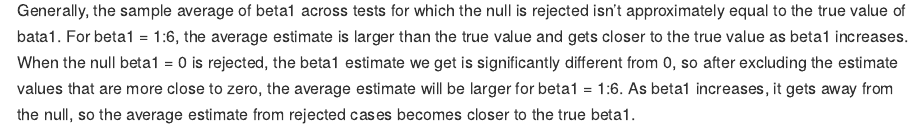
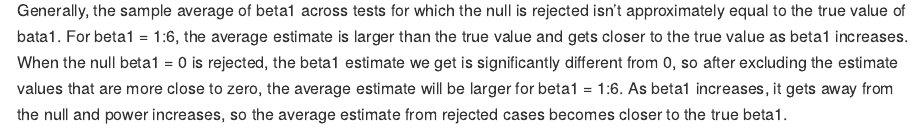
Before and after one commit to qi-yuchen/p8105_hw5_yq2279, an R Markdown document (p8105_hw5_yq2279.Rmd): the page in a window 1100 px wide, from 7940 px down. The pictures show the output file p8105_hw5_yq2279.md that the author committed with the source, drawn offline in the style of GitHub.

Commit message:
modified

````diff
--- a/p8105_hw5_yq2279.Rmd
+++ b/p8105_hw5_yq2279.Rmd
@@ -219,4 +219,4 @@ df_plot %>%
 ```
 
 Generally, the sample average of beta1 across tests for which the null is rejected isn't approximately equal to the true value of bata1. For beta1 = 1:6, the average estimate is larger than the true value and gets closer to the true value as beta1 increases.
-When the null beta1 = 0 is rejected, the beta1 estimate we get is significantly different from 0, so after excluding the estimate values that are more close to zero, the average estimate will be larger for beta1 = 1:6. As beta1 increases, it gets away from the null, so the average estimate from rejected cases becomes closer to the true beta1.
+When the null beta1 = 0 is rejected, the beta1 estimate we get is significantly different from 0, so after excluding the estimate values that are more close to zero, the average estimate will be larger for beta1 = 1:6. As beta1 increases, it gets away from the null and power increases, so the average estimate from rejected cases becomes closer to the true beta1.
````
Also changed, not shown: p8105_hw5_yq2279.md.
